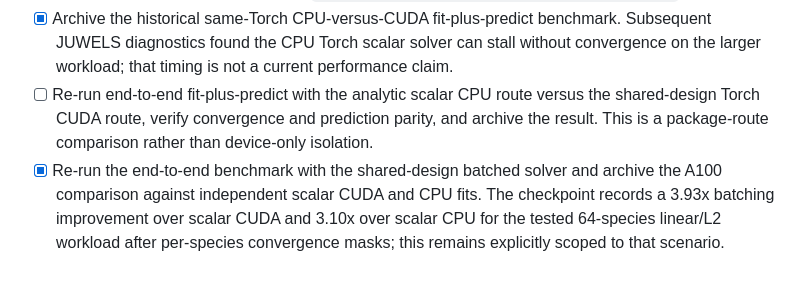
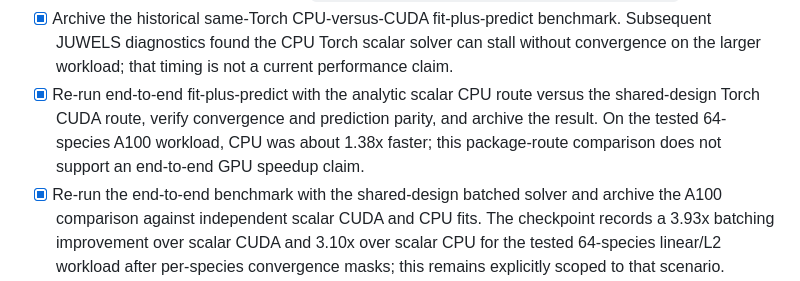
Before and after one commit to thisistaimur/maxentgpu, a Markdown page: PLAN.md, the part around the change. GitHub-like rendering.

```diff
--- a/PLAN.md
+++ b/PLAN.md
@@ -681,9 +681,10 @@ Tasks:
 - [x] Archive the historical same-Torch CPU-versus-CUDA fit-plus-predict benchmark.
   Subsequent JUWELS diagnostics found the CPU Torch scalar solver can stall without
   convergence on the larger workload; that timing is not a current performance claim.
-- [ ] Re-run end-to-end fit-plus-predict with the analytic scalar CPU route versus the
+- [x] Re-run end-to-end fit-plus-predict with the analytic scalar CPU route versus the
   shared-design Torch CUDA route, verify convergence and prediction parity, and archive
-  the result. This is a package-route comparison rather than device-only isolation.
+  the result. On the tested 64-species A100 workload, CPU was about 1.38x faster; this
+  package-route comparison does not support an end-to-end GPU speedup claim.
 - [x] Re-run the end-to-end benchmark with the shared-design batched solver and archive
   the A100 comparison against independent scalar CUDA and CPU fits. The checkpoint
   records a 3.93x batching improvement over scalar CUDA and 3.10x over scalar CPU for
```
Also changed, not shown: benchmarks/manifests/cuda-end-to-end-performance.md (+33 -4 lines).
